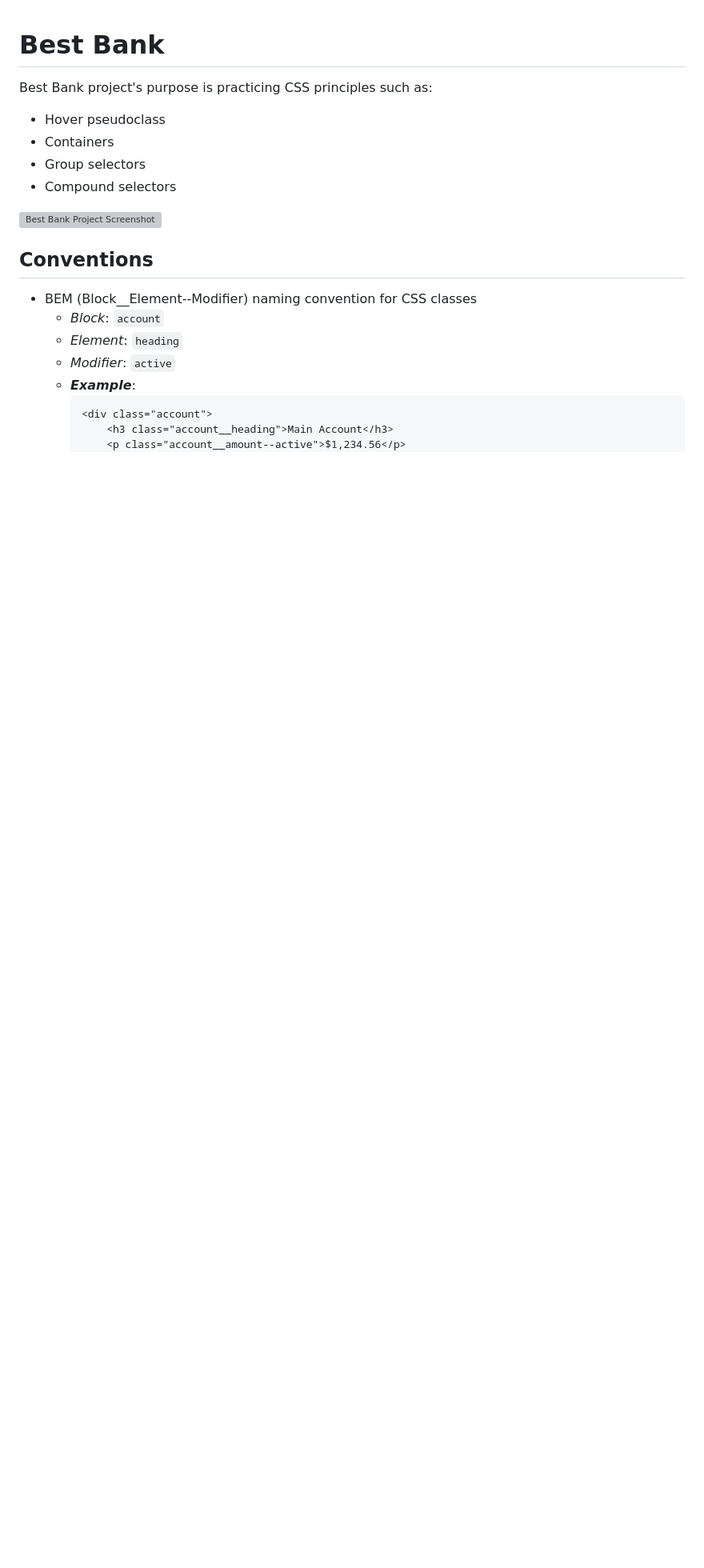
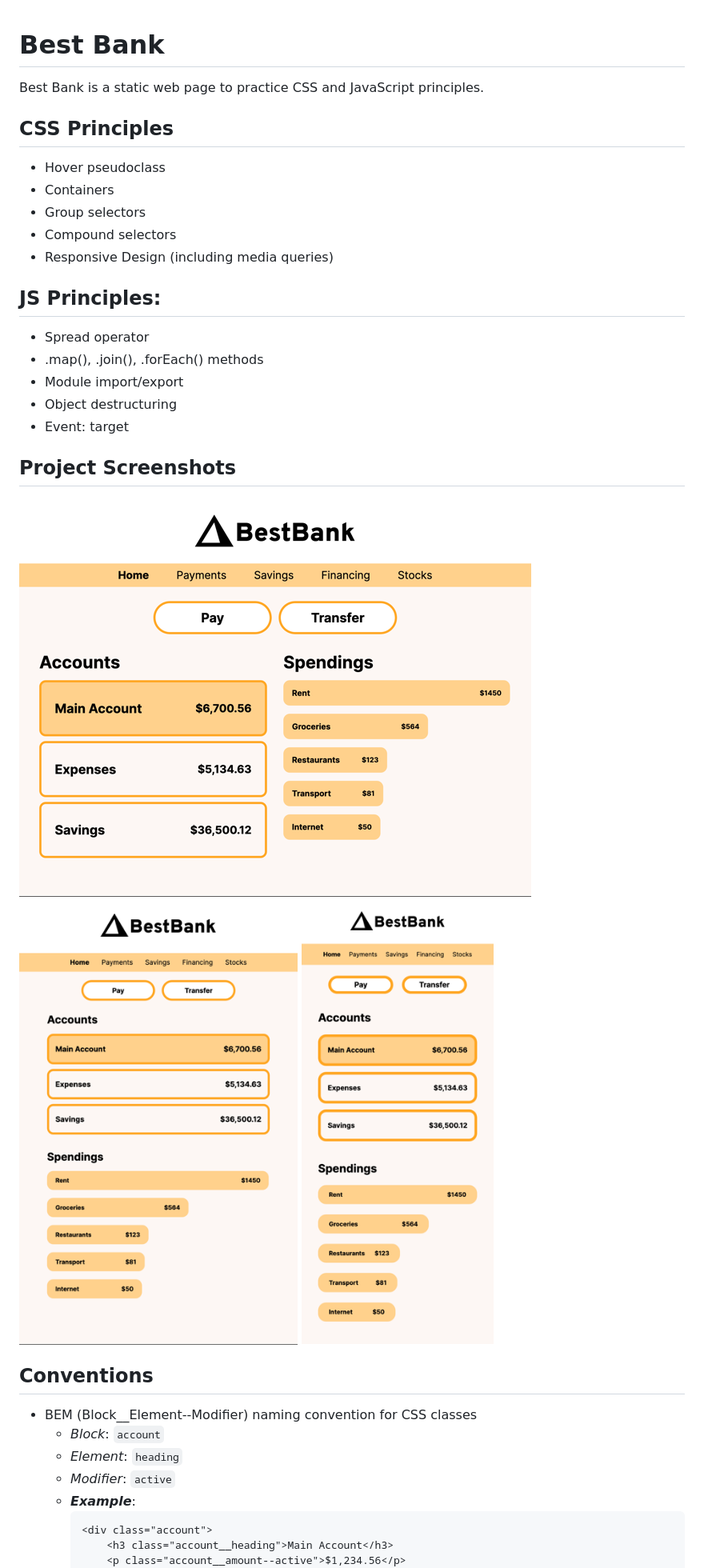
Before and after one commit to jeff-eng/best_bank, a Markdown page: README.md, the part around the change. Shown: that part at 80% size. Rendered like a GitHub page; pictures changed too: assets/screenshot@full-width.png (added), assets/screenshot@max-width370.png (added), assets/screenshot@max-width743.png (added); blank space fills up the shorter version; grey boxes are pictures that could not be loaded.

Commit message:
Added screenshots to README along with project details.

```diff
--- a/README.md
+++ b/README.md
@@ -1,11 +1,25 @@
 # Best Bank
-Best Bank project's purpose is practicing CSS principles such as:
+
+Best Bank is a static web page to practice CSS and JavaScript principles.
+
+## CSS Principles
 * Hover pseudoclass
 * Containers
 * Group selectors
 * Compound selectors
+* Responsive Design (including media queries)
 
-![Best Bank Project Screenshot]()
+## JS Principles:
+* Spread operator
+* .map(), .join(), .forEach() methods
+* Module import/export
+* Object destructuring
+* Event: target
+
+## Project Screenshots
+![project screenshot full width](/assets/screenshot@full-width.png)
+![project screenshot tablet width](/assets/screenshot@max-width743.png)
+![project screenshot mobile width](/assets/screenshot@max-width370.png)
 
 ## Conventions
 * BEM (Block__Element--Modifier) naming convention for CSS classes
```
